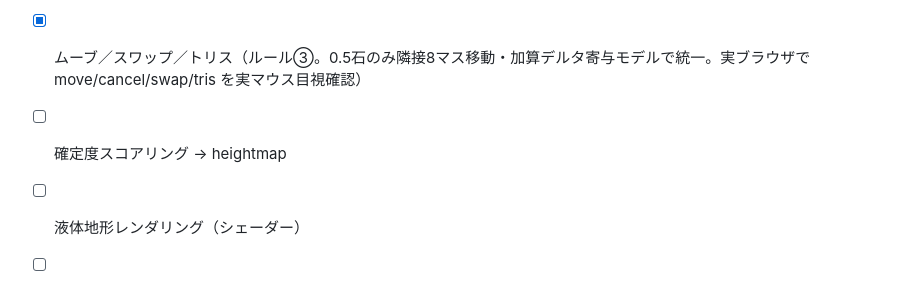
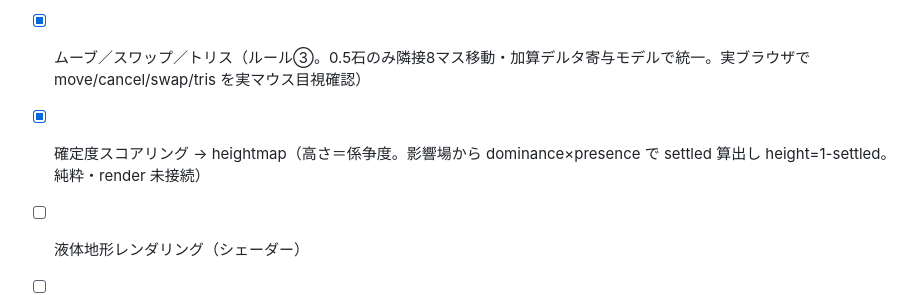
Before and after one commit to kako-jun/liqui-go, a Markdown page: docs/design.md, the part around the change. GitHub-like rendering.

```diff
--- a/docs/design.md
+++ b/docs/design.md
@@ -87,6 +87,6 @@
 - [x] 同時プロット制（ルール①。両者伏せてプロット→同時公開→足し算解決。同点 capture/reduce/cancel と相殺点の cooldown 押印を実ブラウザで目視確認）
 - [x] 1.5手の権利（ルール②。星・天元へ着地で1.5手獲得・上限1.5/上書き・石に紐付かず取られても消えない。追加ポア0.5を「消費(→0)→取得(→1.5)」順で解決。実ブラウザで 星取得→チャージ表示→次ラウンド追加ポア→消費0 を目視確認）
 - [x] ムーブ／スワップ／トリス（ルール③。0.5石のみ隣接8マス移動・加算デルタ寄与モデルで統一。実ブラウザで move/cancel/swap/tris を実マウス目視確認）
-- [ ] 確定度スコアリング → heightmap
+- [x] 確定度スコアリング → heightmap（高さ＝係争度。影響場から dominance×presence で settled 算出し height=1-settled。純粋・render 未接続）
 - [ ] 液体地形レンダリング（シェーダー）
 - [ ] スコア表示（m³）
```
Also changed, not shown: docs/architecture.md (+7 -0 lines).
